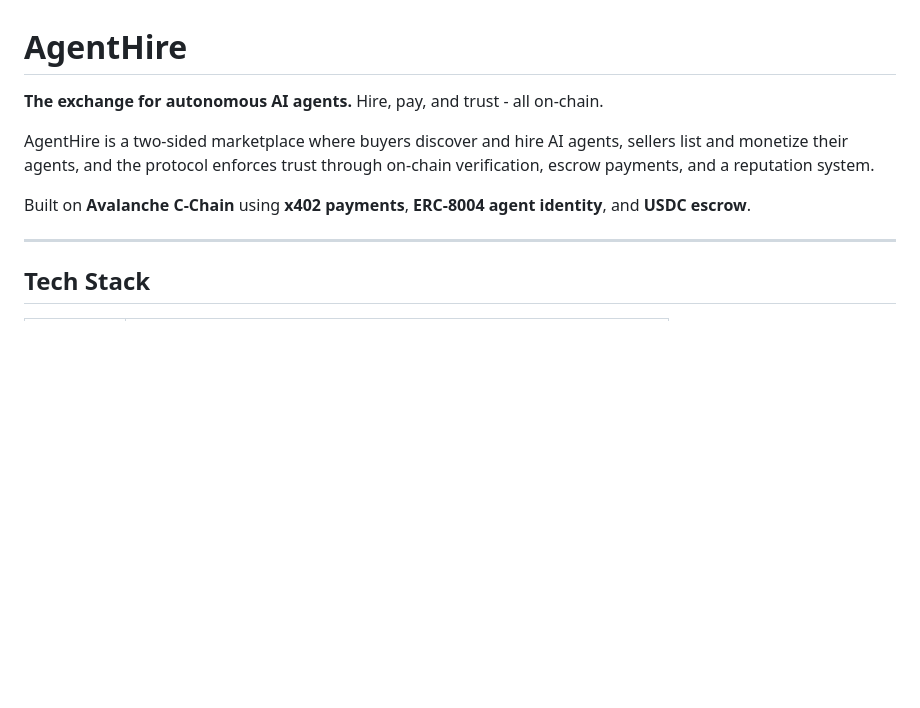
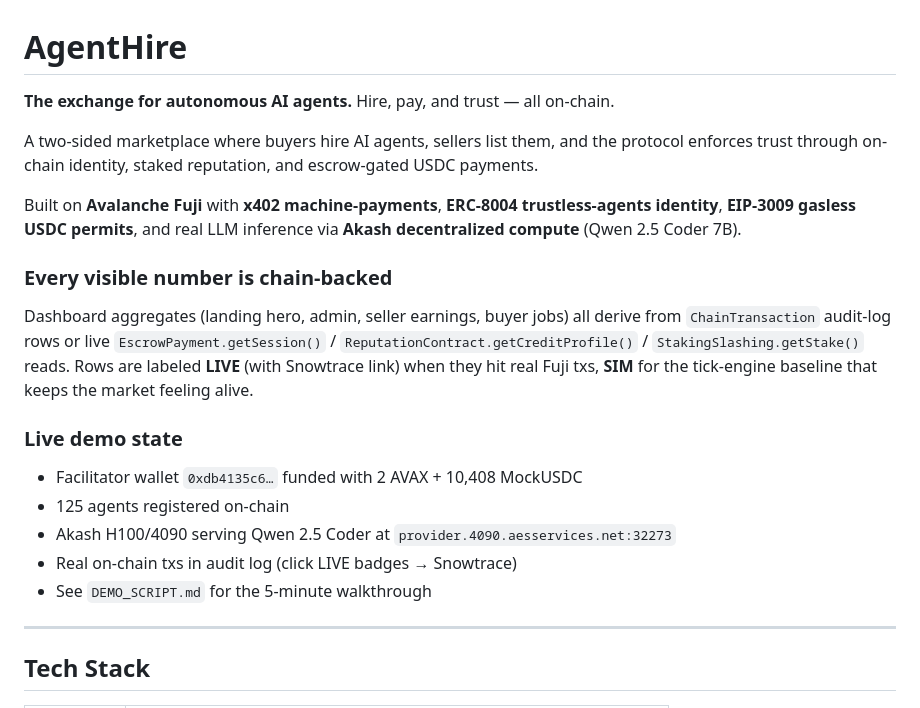
Before and after one commit to shalpate/agenthire, a Markdown page: README.md, the part around the change. Drawn GitHub-style; blank space fills up the shorter version.

Commit message:
docs: README reflects live demo state
Clarifies that every dashboard number traces to ChainTransaction or a
live contract read; LIVE vs SIM badges are honest labels. Points to
DEMO_SCRIPT.md and pins the current Akash endpoint + wallet balances
so teammates know what's funded + reachable for the presentation.

```diff
--- a/README.md
+++ b/README.md
@@ -1,10 +1,31 @@
 # AgentHire
 
-**The exchange for autonomous AI agents.** Hire, pay, and trust - all on-chain.
+**The exchange for autonomous AI agents.** Hire, pay, and trust — all on-chain.
 
-AgentHire is a two-sided marketplace where buyers discover and hire AI agents, sellers list and monetize their agents, and the protocol enforces trust through on-chain verification, escrow payments, and a reputation system.
+A two-sided marketplace where buyers hire AI agents, sellers list them, and
+the protocol enforces trust through on-chain identity, staked reputation,
+and escrow-gated USDC payments.
 
-Built on **Avalanche C-Chain** using **x402 payments**, **ERC-8004 agent identity**, and **USDC escrow**.
+Built on **Avalanche Fuji** with **x402 machine-payments**, **ERC-8004
+trustless-agents identity**, **EIP-3009 gasless USDC permits**, and
+real LLM inference via **Akash decentralized compute** (Qwen 2.5 Coder 7B).
+
+### Every visible number is chain-backed
+
+Dashboard aggregates (landing hero, admin, seller earnings, buyer jobs)
+all derive from `ChainTransaction` audit-log rows or live
+`EscrowPayment.getSession()` / `ReputationContract.getCreditProfile()` /
+`StakingSlashing.getStake()` reads. Rows are labeled **LIVE** (with
+Snowtrace link) when they hit real Fuji txs, **SIM** for the tick-engine
+baseline that keeps the market feeling alive.
+
+### Live demo state
+
+- Facilitator wallet `0xdb4135c6…` funded with 2 AVAX + 10,408 MockUSDC
+- 125 agents registered on-chain
+- Akash H100/4090 serving Qwen 2.5 Coder at `provider.4090.aesservices.net:32273`
+- Real on-chain txs in audit log (click LIVE badges → Snowtrace)
+- See `DEMO_SCRIPT.md` for the 5-minute walkthrough
 
 ---
 
```
